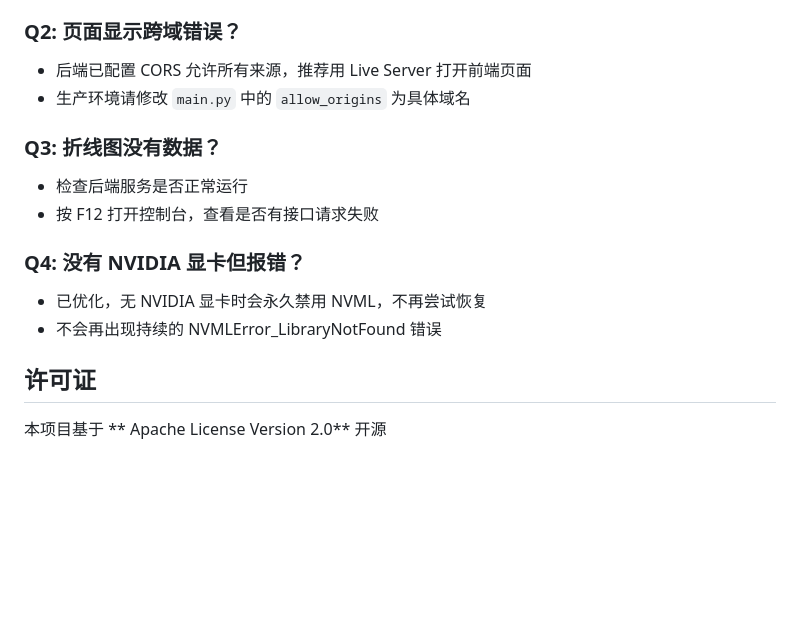
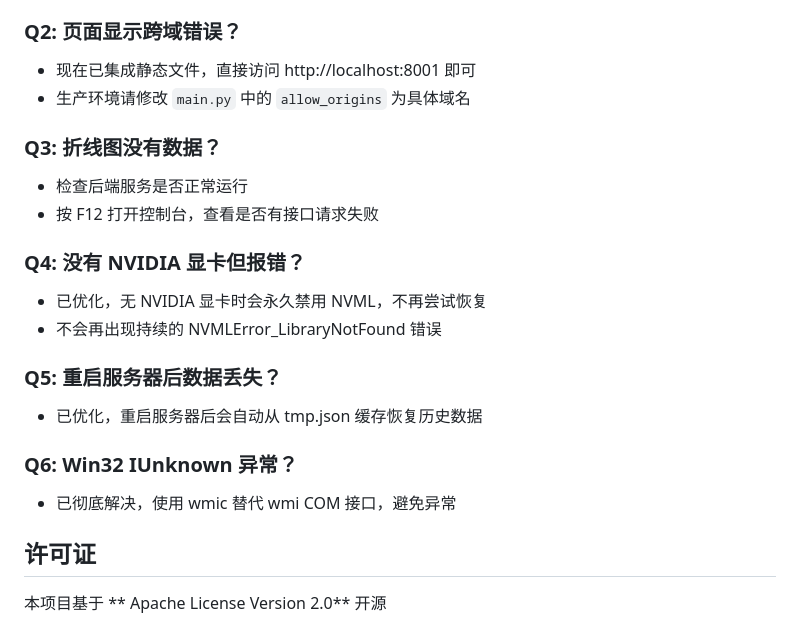
Before and after one commit to EndlessPixel/SystemStatus, a Markdown page: README.md, the part around one of its changes. Drawn GitHub-style; blank space fills up the shorter version.

```diff
--- a/README.md
+++ b/README.md
@@ -76,7 +81,7 @@ python main.py
 - Linux：安装 `dmidecode` 工具：`sudo apt install dmidecode`
 
 ### Q2: 页面显示跨域错误？
-- 后端已配置 CORS 允许所有来源，推荐用 Live Server 打开前端页面
+- 现在已集成静态文件，直接访问 http://localhost:8001 即可
 - 生产环境请修改 `main.py` 中的 `allow_origins` 为具体域名
 
 ### Q3: 折线图没有数据？
@@ -87,6 +92,12 @@ python main.py
 - 已优化，无 NVIDIA 显卡时会永久禁用 NVML，不再尝试恢复
 - 不会再出现持续的 NVMLError_LibraryNotFound 错误
 
+### Q5: 重启服务器后数据丢失？
+- 已优化，重启服务器后会自动从 tmp.json 缓存恢复历史数据
+
+### Q6: Win32 IUnknown 异常？
+- 已彻底解决，使用 wmic 替代 wmi COM 接口，避免异常
+
 ## 许可证
 本项目基于 ** Apache License Version 2.0** 开源
 
```
Also changed, not shown: other parts of README.md (+12 -7 lines).
